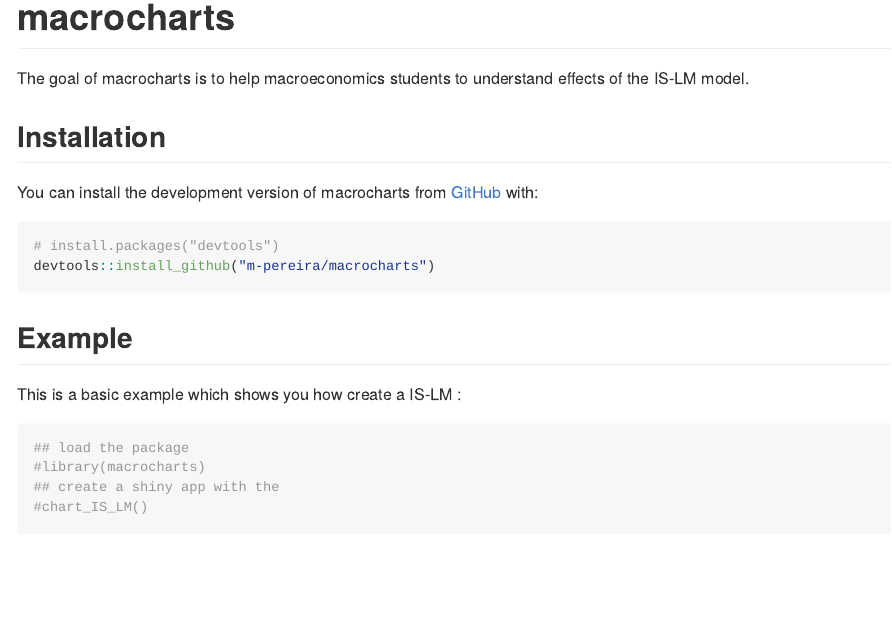
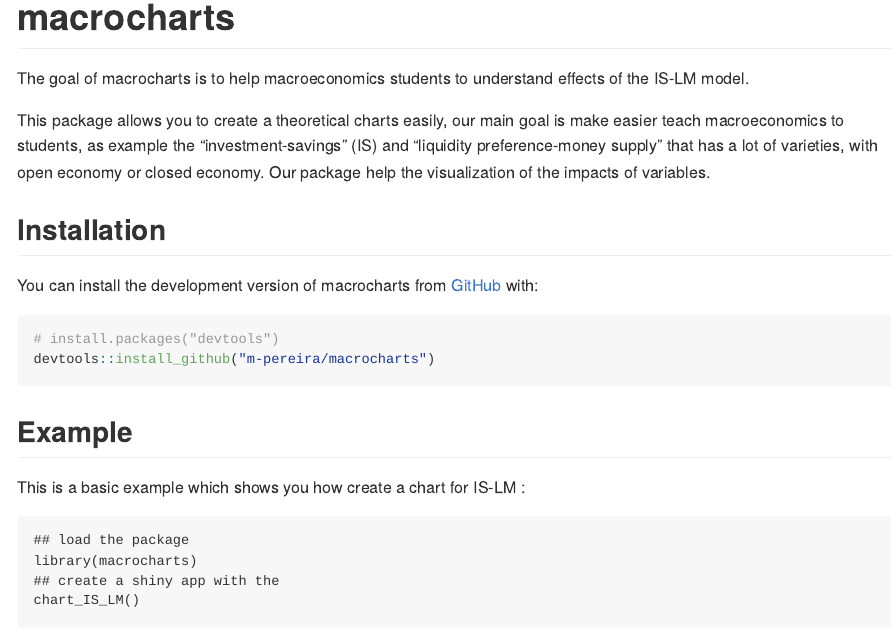
Before and after one commit to m-pereira/macrocharts, an R Markdown document (README.Rmd): the page in a window 1100 px wide, from its top. The pictures show the output file README.md that the author committed with the source, drawn offline in the style of GitHub.

Commit message:
changes in readme

````diff
--- a/README.Rmd
+++ b/README.Rmd
@@ -20,6 +20,8 @@ knitr::opts_chunk$set(
 
 The goal of macrocharts is to help macroeconomics students to understand effects of the IS-LM model.
 
+This package allows you to create a theoretical charts easily, our main goal is make easier teach macroeconomics to students, as example the “investment-savings” (IS) and “liquidity preference-money supply” that has a lot of  varieties, with open economy or closed economy. Our package help the visualization  of the impacts of variables.
+
 ## Installation
 
 You can install the development version of macrocharts from [GitHub](https://github.com/) with:
@@ -31,11 +33,11 @@ devtools::install_github("m-pereira/macrocharts")
 
 ## Example
 
-This is a basic example which shows you how create a IS-LM :
+This is a basic example which shows you how create a chart for IS-LM :
 
-```{r example}
+```{example}
 ## load the package
-#library(macrocharts)
+library(macrocharts)
 ## create a shiny app with the
-#chart_IS_LM()
+chart_IS_LM()
 ```
````
Also changed, not shown: R/chart_IS_LM.R (+31 -20 lines), README.md, 2 other files.
